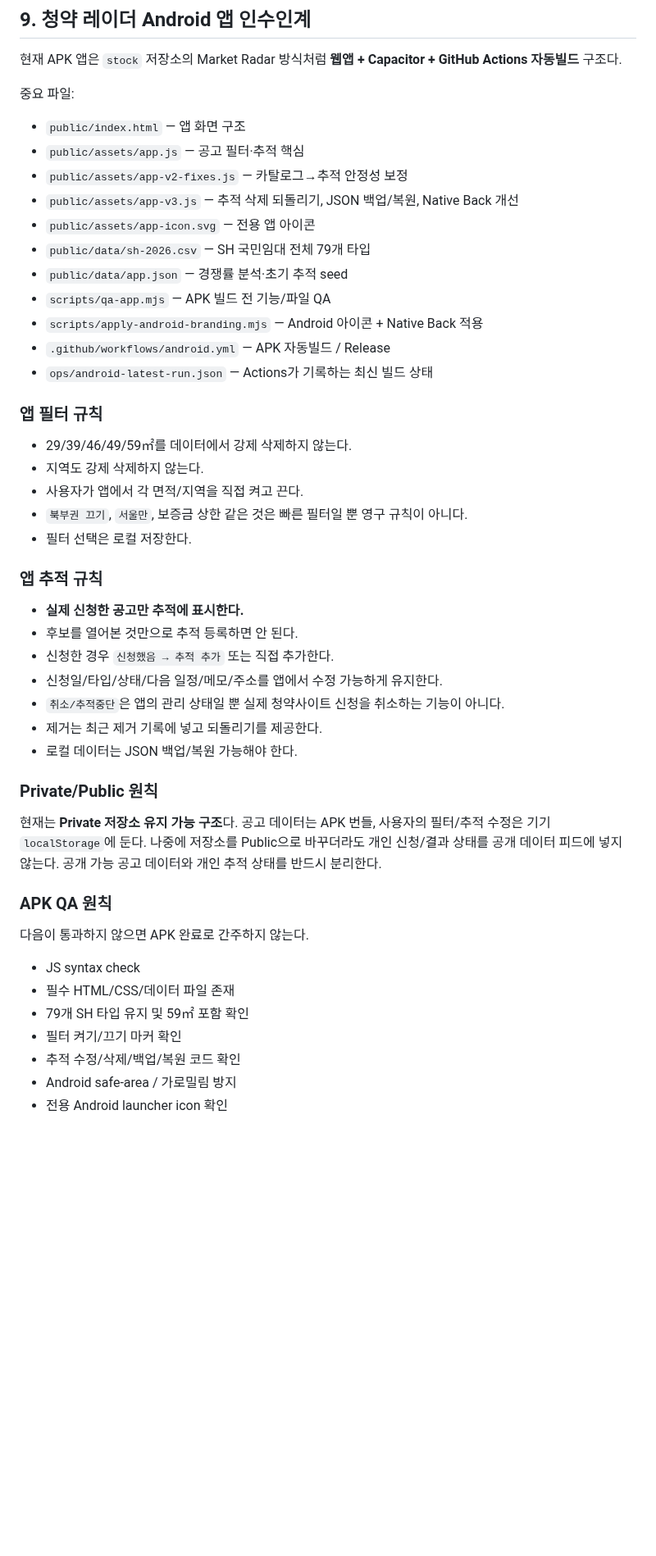
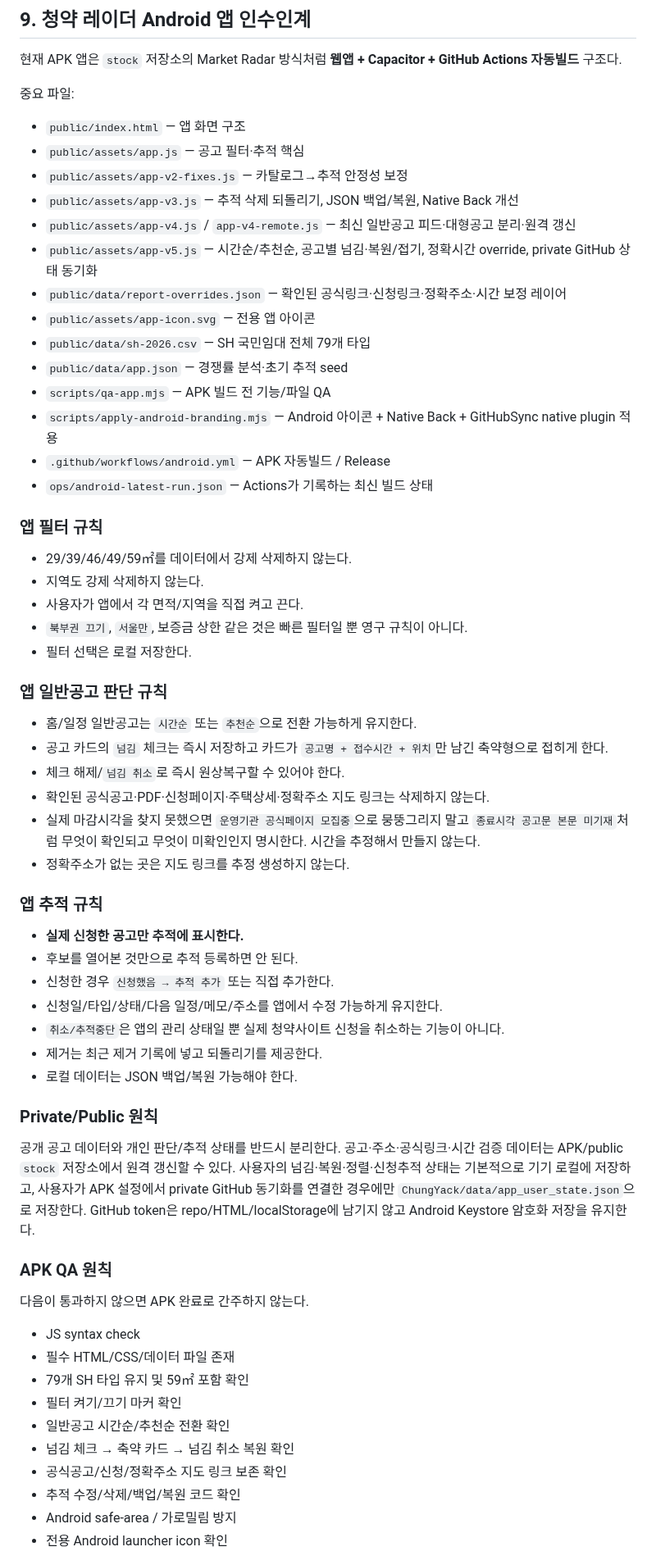
Before and after one commit to kimjae134679/ChungYack, a Markdown page: HANDOFF.md, the part around one of its changes. Shown at 82% size. Drawn GitHub-style; blank space fills up the shorter version.

Commit message:
Point handoff to synced APK user state

```diff
--- a/HANDOFF.md
+++ b/HANDOFF.md
@@ -132,11 +137,14 @@
 - `public/assets/app.js` — 공고 필터·추적 핵심
 - `public/assets/app-v2-fixes.js` — 카탈로그→추적 안정성 보정
 - `public/assets/app-v3.js` — 추적 삭제 되돌리기, JSON 백업/복원, Native Back 개선
+- `public/assets/app-v4.js` / `app-v4-remote.js` — 최신 일반공고 피드·대형공고 분리·원격 갱신
+- `public/assets/app-v5.js` — 시간순/추천순, 공고별 넘김·복원/접기, 정확시간 override, private GitHub 상태 동기화
+- `public/data/report-overrides.json` — 확인된 공식링크·신청링크·정확주소·시간 보정 레이어
 - `public/assets/app-icon.svg` — 전용 앱 아이콘
 - `public/data/sh-2026.csv` — SH 국민임대 전체 79개 타입
 - `public/data/app.json` — 경쟁률 분석·초기 추적 seed
 - `scripts/qa-app.mjs` — APK 빌드 전 기능/파일 QA
-- `scripts/apply-android-branding.mjs` — Android 아이콘 + Native Back 적용
+- `scripts/apply-android-branding.mjs` — Android 아이콘 + Native Back + GitHubSync native plugin 적용
 - `.github/workflows/android.yml` — APK 자동빌드 / Release
 - `ops/android-latest-run.json` — Actions가 기록하는 최신 빌드 상태
 
@@ -147,6 +155,15 @@
 - 사용자가 앱에서 각 면적/지역을 직접 켜고 끈다.
 - `북부권 끄기`, `서울만`, 보증금 상한 같은 것은 빠른 필터일 뿐 영구 규칙이 아니다.
 - 필터 선택은 로컬 저장한다.
+
+### 앱 일반공고 판단 규칙
+
+- 홈/일정 일반공고는 `시간순` 또는 `추천순`으로 전환 가능하게 유지한다.
+- 공고 카드의 `넘김` 체크는 즉시 저장하고 카드가 `공고명 + 접수시간 + 위치`만 남긴 축약형으로 접히게 한다.
+- 체크 해제/`넘김 취소`로 즉시 원상복구할 수 있어야 한다.
+- 확인된 공식공고·PDF·신청페이지·주택상세·정확주소 지도 링크는 삭제하지 않는다.
+- 실제 마감시각을 찾지 못했으면 `운영기관 공식페이지 모집중`으로 뭉뚱그리지 말고 `종료시각 공고문 본문 미기재`처럼 무엇이 확인되고 무엇이 미확인인지 명시한다. 시간을 추정해서 만들지 않는다.
+- 정확주소가 없는 곳은 지도 링크를 추정 생성하지 않는다.
 
 ### 앱 추적 규칙
 
@@ -160,10 +177,10 @@
 
 ### Private/Public 원칙
 
-현재는 **Private 저장소 유지 가능 구조**다.
-공고 데이터는 APK 번들, 사용자의 필터/추적 수정은 기기 `localStorage`에 둔다.
-나중에 저장소를 Public으로 바꾸더라도 개인 신청/결과 상태를 공개 데이터 피드에 넣지 않는다.
-공개 가능 공고 데이터와 개인 추적 상태를 반드시 분리한다.
+공개 공고 데이터와 개인 판단/추적 상태를 반드시 분리한다.
+공고·주소·공식링크·시간 검증 데이터는 APK/public `stock` 저장소에서 원격 갱신할 수 있다.
+사용자의 넘김·복원·정렬·신청추적 상태는 기본적으로 기기 로컬에 저장하고, 사용자가 APK 설정에서 private GitHub 동기화를 연결한 경우에만 `ChungYack/data/app_user_state.json`으로 저장한다.
+GitHub token은 repo/HTML/localStorage에 남기지 않고 Android Keystore 암호화 저장을 유지한다.
 
 ### APK QA 원칙
 
@@ -173,6 +190,9 @@
 - 필수 HTML/CSS/데이터 파일 존재
 - 79개 SH 타입 유지 및 59㎡ 포함 확인
 - 필터 켜기/끄기 마커 확인
+- 일반공고 시간순/추천순 전환 확인
+- 넘김 체크 → 축약 카드 → 넘김 취소 복원 확인
+- 공식공고/신청/정확주소 지도 링크 보존 확인
 - 추적 수정/삭제/백업/복원 코드 확인
 - Android safe-area / 가로밀림 방지
 - 전용 Android launcher icon 확인
```
Also changed, not shown: other parts of HANDOFF.md (+8 -0 lines).
